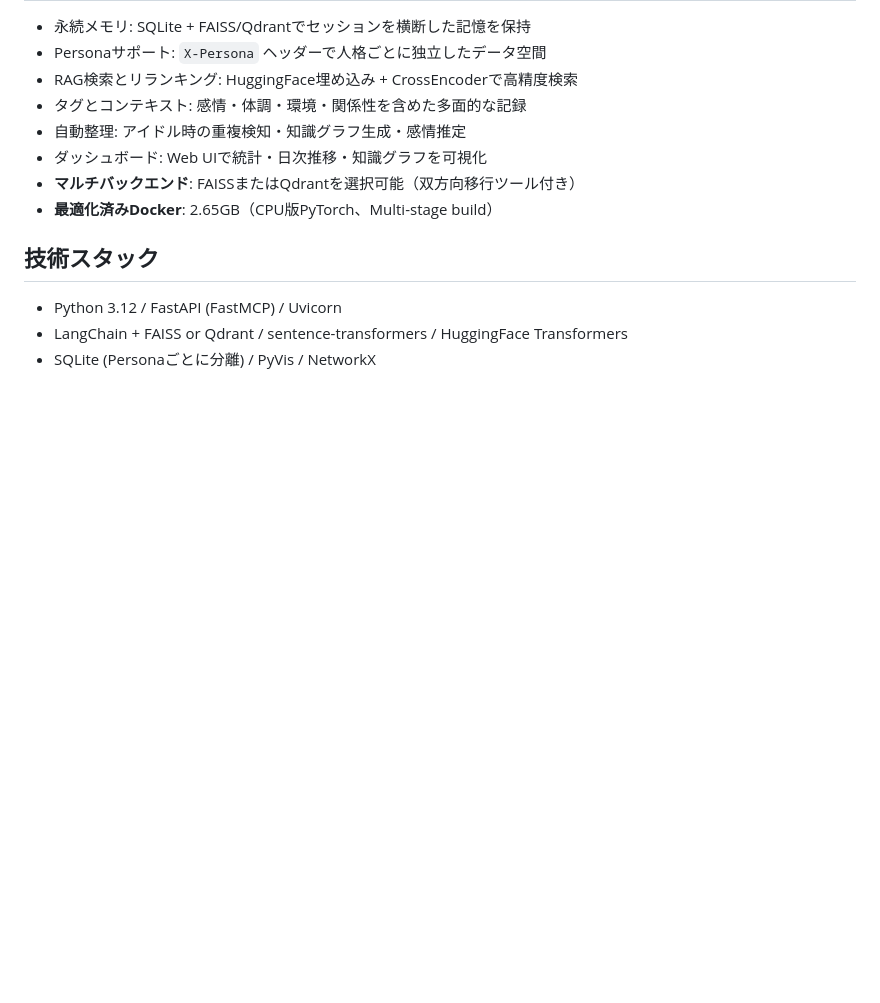
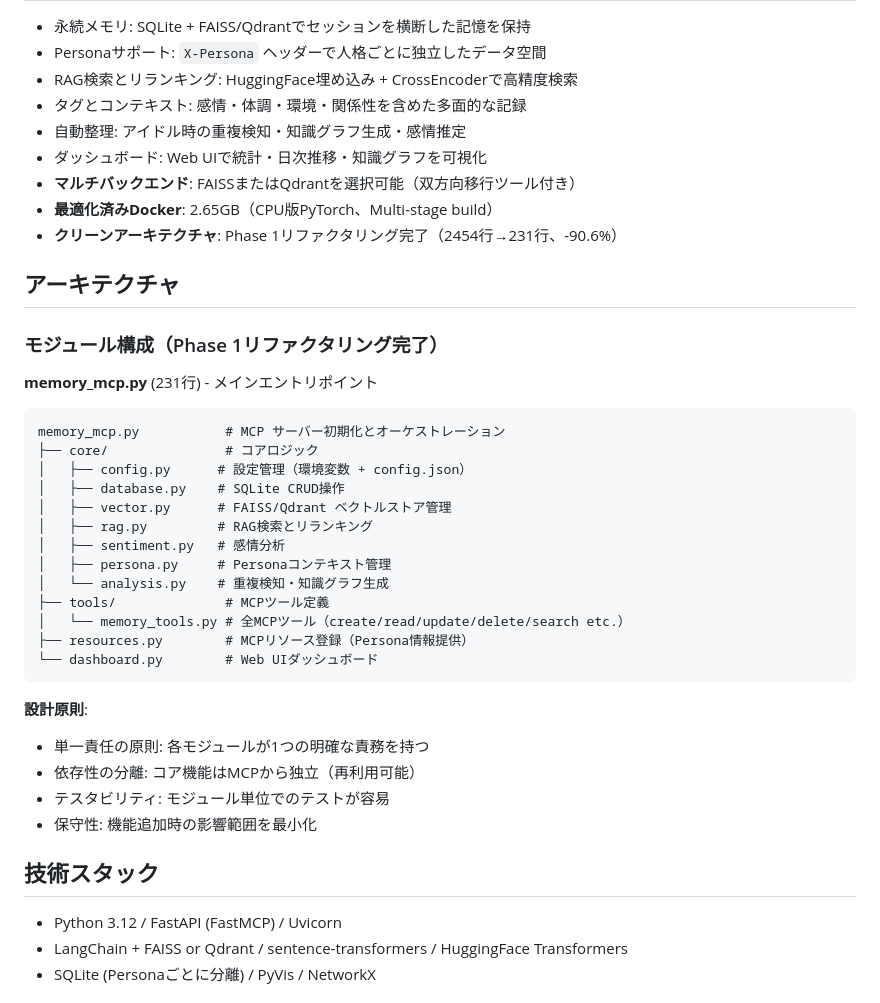
Before and after one commit to solidlime/MemoryMCP, a Markdown page: README.md, the part around the change. Drawn GitHub-style; blank space fills up the shorter version.

Commit message:
docs: update README and DOCKER.md with Phase 1 achievements and dependency management
- Add Phase 1 refactoring achievements (2454→231 lines, -90.6%)
- Add module architecture documentation
- Add dependency management best practices section
- Document critical dependencies that must not be removed
- Add troubleshooting for ModuleNotFoundError issues
- Add Dockerfile optimization guidelines with real-world examples

````diff
--- a/README.md
+++ b/README.md
@@ -11,6 +11,34 @@ Model Context Protocol (MCP) に準拠した永続メモリサーバー。RAG (R
 - ダッシュボード: Web UIで統計・日次推移・知識グラフを可視化
 - **マルチバックエンド**: FAISSまたはQdrantを選択可能（双方向移行ツール付き）
 - **最適化済みDocker**: 2.65GB（CPU版PyTorch、Multi-stage build）
+- **クリーンアーキテクチャ**: Phase 1リファクタリング完了（2454行→231行、-90.6%）
+
+## アーキテクチャ
+
+### モジュール構成（Phase 1リファクタリング完了）
+
+**memory_mcp.py** (231行) - メインエントリポイント
+```
+memory_mcp.py           # MCP サーバー初期化とオーケストレーション
+├── core/               # コアロジック
+│   ├── config.py      # 設定管理（環境変数 + config.json）
+│   ├── database.py    # SQLite CRUD操作
+│   ├── vector.py      # FAISS/Qdrant ベクトルストア管理
+│   ├── rag.py         # RAG検索とリランキング
+│   ├── sentiment.py   # 感情分析
+│   ├── persona.py     # Personaコンテキスト管理
+│   └── analysis.py    # 重複検知・知識グラフ生成
+├── tools/              # MCPツール定義
+│   └── memory_tools.py # 全MCPツール（create/read/update/delete/search etc.）
+├── resources.py        # MCPリソース登録（Persona情報提供）
+└── dashboard.py        # Web UIダッシュボード
+```
+
+**設計原則**:
+- 単一責任の原則: 各モジュールが1つの明確な責務を持つ
+- 依存性の分離: コア機能はMCPから独立（再利用可能）
+- テスタビリティ: モジュール単位でのテストが容易
+- 保守性: 機能追加時の影響範囲を最小化
 
 ## 技術スタック
 - Python 3.12 / FastAPI (FastMCP) / Uvicorn
````
